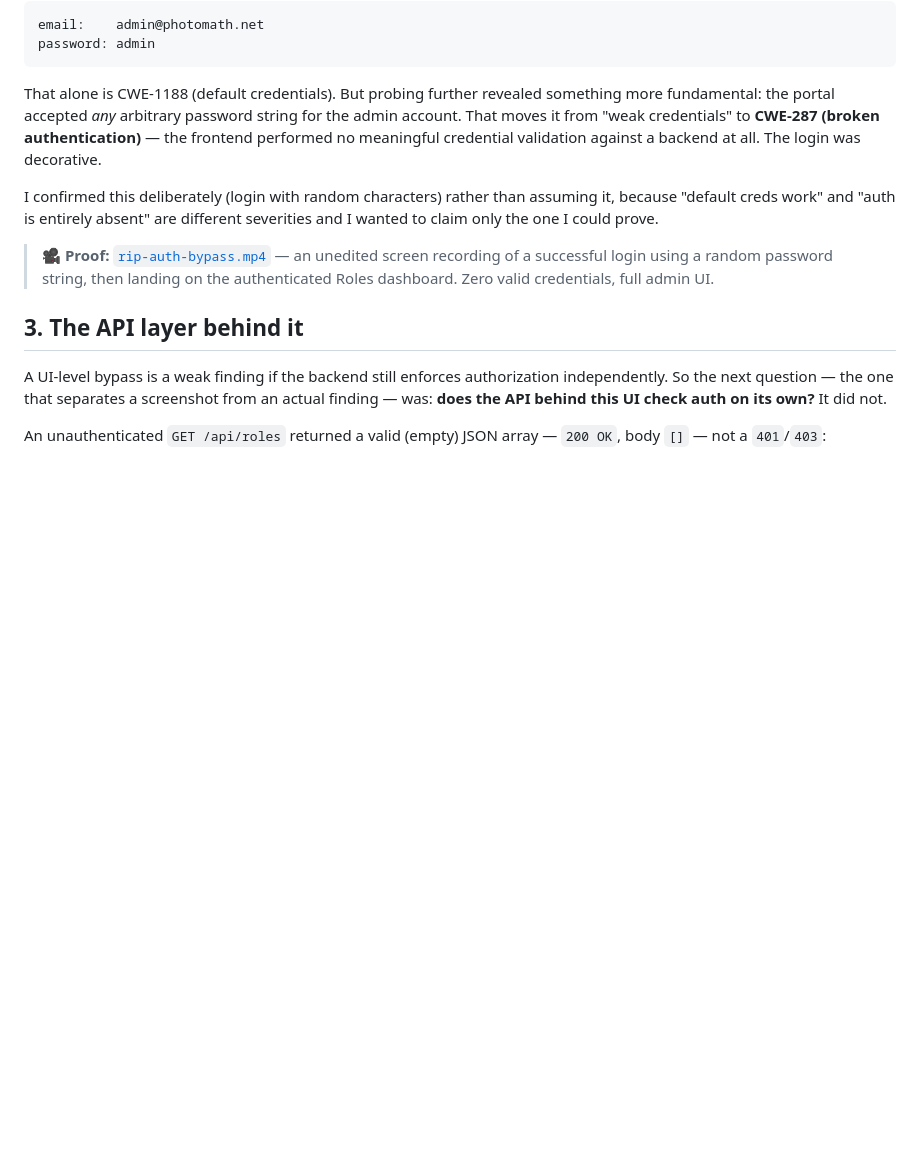
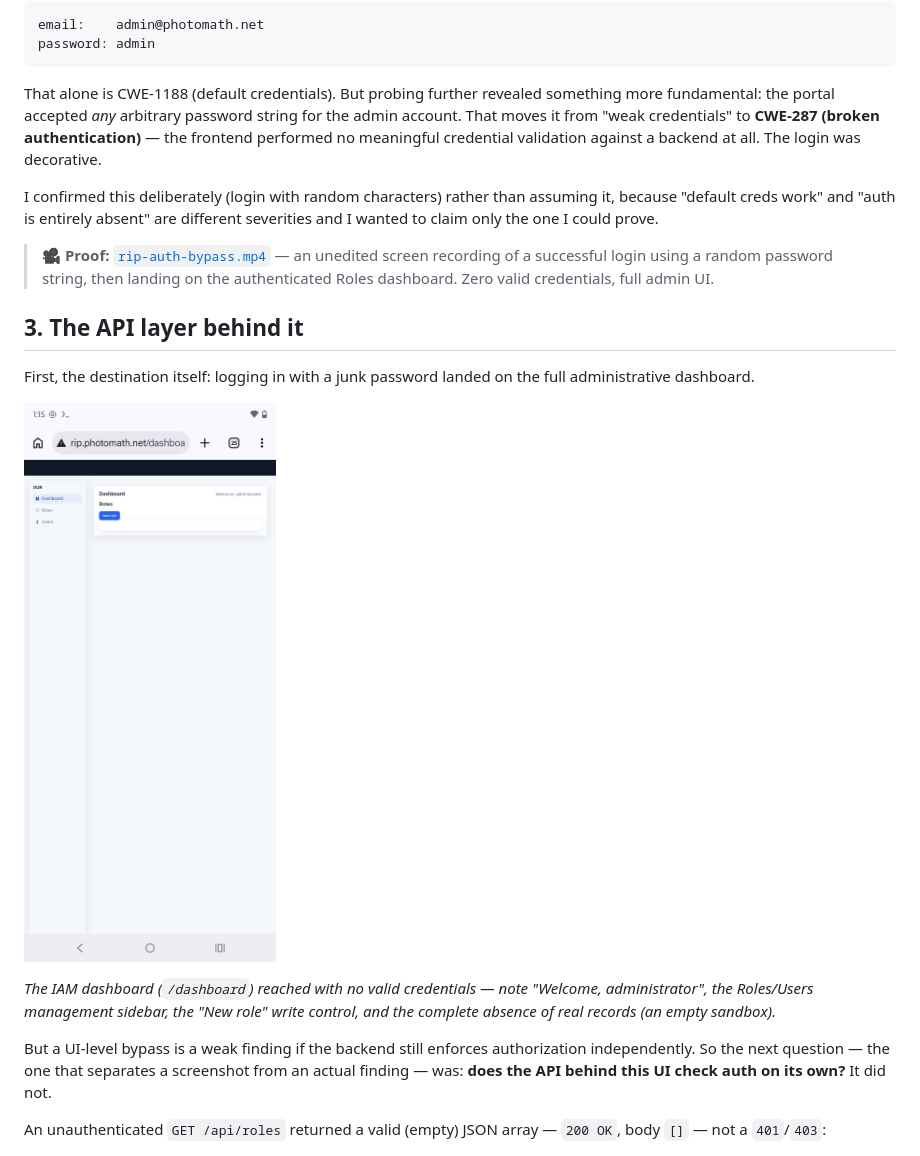
Before and after one commit to azmolhaque/Bug-Bounty-Hunting-, a Markdown page: writeups/2026-05-exposed-iam-frontend-google-vrp.md, the part around the change. Rendered like a GitHub page; pictures changed too: writeups/images/rip-photomath-dashboard.png (added); blank space fills up the shorter version.

Commit message:
writeups: add authenticated-dashboard lead visual to rip.photomath.net writeup
Add PoC_Image_1 (admin dashboard reached with no creds — 'Welcome,
administrator', Roles/Users sidebar, empty sandbox) as the lead visual in
section 3, plus refresh the auth-bypass video. Completes the evidence set.

Co-Authored-By: Claude Opus 4.8 <noreply@anthropic.com>
Claude-Session: https://claude.ai/code/session_0183XHfPNrHmuJsjNYchQHam

```diff
--- a/writeups/2026-05-exposed-iam-frontend-google-vrp.md
+++ b/writeups/2026-05-exposed-iam-frontend-google-vrp.md
@@ -69,7 +69,13 @@ I confirmed this deliberately (login with random characters) rather than assumin
 
 ## 3. The API layer behind it
 
-A UI-level bypass is a weak finding if the backend still enforces authorization independently. So the next question — the one that separates a screenshot from an actual finding — was: **does the API behind this UI check auth on its own?** It did not.
+First, the destination itself: logging in with a junk password landed on the full administrative dashboard.
+
+![Administrative dashboard at rip.photomath.net/dashboard with a Roles/Users sidebar, a "New role" button, and "Welcome, administrator" in the header, reached without valid credentials](./images/rip-photomath-dashboard.png)
+
+*The IAM dashboard (`/dashboard`) reached with no valid credentials — note "Welcome, administrator", the Roles/Users management sidebar, the "New role" write control, and the complete absence of real records (an empty sandbox).*
+
+But a UI-level bypass is a weak finding if the backend still enforces authorization independently. So the next question — the one that separates a screenshot from an actual finding — was: **does the API behind this UI check auth on its own?** It did not.
 
 An unauthenticated `GET /api/roles` returned a valid (empty) JSON array — `200 OK`, body `[]` — not a `401`/`403`:
 
```
